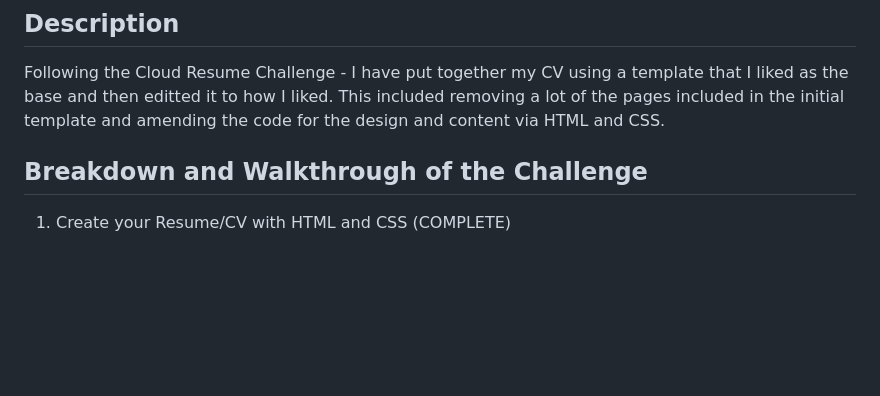
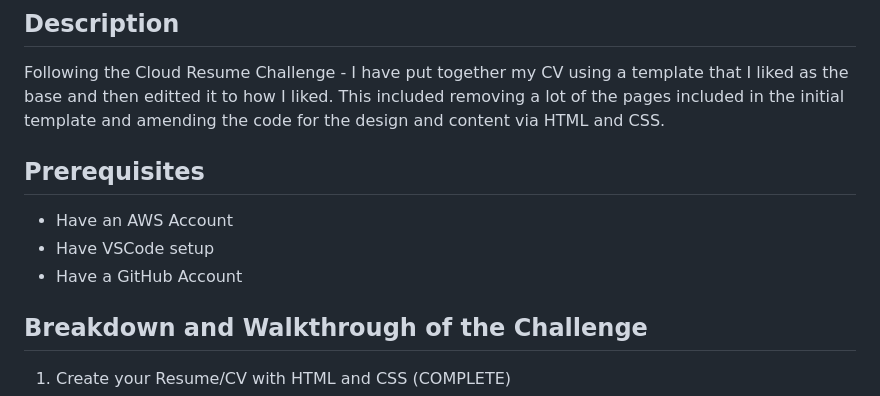
Before and after one commit to Tayya-D/Cloud-Resume-Challenge, a Markdown page: README.md, the part around the change. GitHub-like rendering; blank space fills up the shorter version.

Commit message:
updated README - added a prerequisites section

```diff
--- a/README.md
+++ b/README.md
@@ -3,6 +3,11 @@
 ## Description
 Following the Cloud Resume Challenge - I have put together my CV using a template that I liked as the base and then editted it to how I liked.
 This included removing a lot of the pages included in the initial template and amending the code for the design and content via HTML and CSS.
+
+## Prerequisites
+- Have an AWS Account
+- Have VSCode setup
+- Have a GitHub Account
 
 ## Breakdown and Walkthrough of the Challenge
 1) Create your Resume/CV with HTML and CSS (COMPLETE)
```
